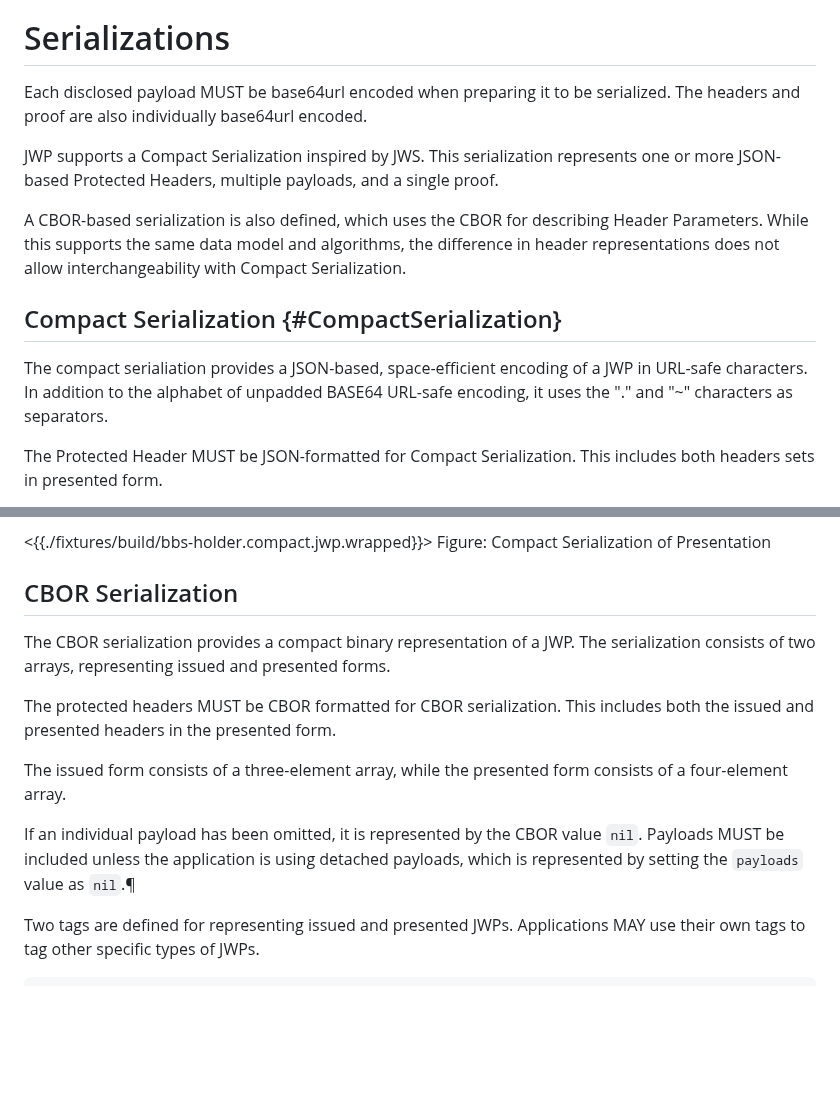
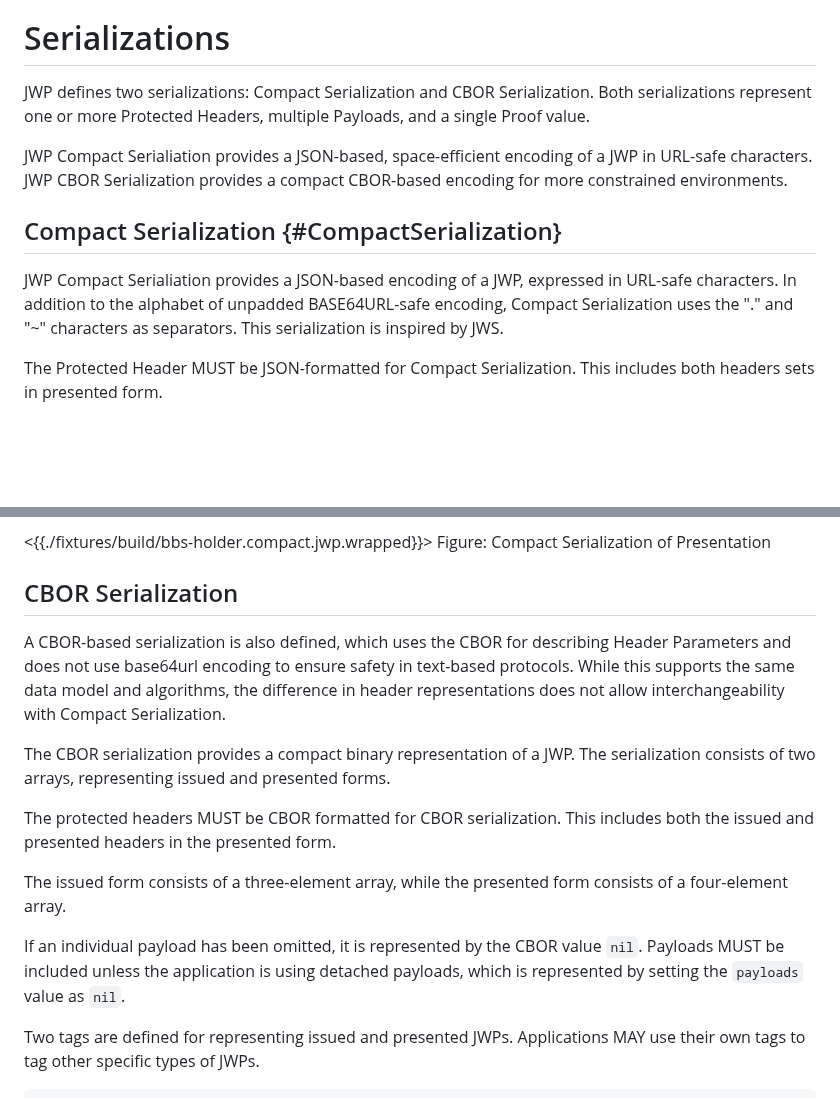
Before and after one commit to ietf-wg-jose/json-web-proof, a Markdown page: draft-ietf-jose-json-web-proof.md, 2 parts joined by grey strips. GitHub-like rendering; blank space fills up the shorter version.

Commit message:
some reworking of serializations section to be a bit more clear, specifically around the usage of base64url encoding being specific to compact serialization

```diff
--- a/draft-ietf-jose-json-web-proof.md
+++ b/draft-ietf-jose-json-web-proof.md
@@ -499,15 +499,13 @@ The algorithm is responsible for representing selective disclosure of payloads i
 
 # Serializations
 
-Each disclosed payload MUST be base64url encoded when preparing it to be serialized.  The headers and proof are also individually base64url encoded.
+JWP defines two serializations: Compact Serialization and CBOR Serialization. Both serializations represent one or more Protected Headers, multiple Payloads, and a single Proof value.
 
-JWP supports a Compact Serialization inspired by JWS. This serialization represents one or more JSON-based Protected Headers, multiple payloads, and a single proof.
-
-A CBOR-based serialization is also defined, which uses the CBOR for describing Header Parameters. While this supports the same data model and algorithms, the difference in header representations does not allow interchangeability with Compact Serialization.
+JWP Compact Serialiation provides a JSON-based, space-efficient encoding of a JWP in URL-safe characters. JWP CBOR Serialization provides a compact CBOR-based encoding for more constrained environments.
 
 ## Compact Serialization {#CompactSerialization}
 
-The compact serialiation provides a JSON-based, space-efficient encoding of a JWP in URL-safe characters. In addition to the alphabet of unpadded BASE64 URL-safe encoding, it uses the "." and "~" characters as separators.
+JWP Compact Serialiation provides a JSON-based encoding of a JWP, expressed in URL-safe characters. In addition to the alphabet of unpadded BASE64URL-safe encoding, Compact Serialization uses the "." and "~" characters as separators. This serialization is inspired by JWS.
 
 The Protected Header MUST be JSON-formatted for Compact Serialization. This includes both headers sets in presented form.
 
@@ -528,6 +526,8 @@ Figure: Compact Serialization of Presentation
 
 ## CBOR Serialization
 
+A CBOR-based serialization is also defined, which uses the CBOR for describing Header Parameters and does not use base64url encoding to ensure safety in text-based protocols. While this supports the same data model and algorithms, the difference in header representations does not allow interchangeability with Compact Serialization.
+
 The CBOR serialization provides a compact binary representation of a JWP.
 The serialization consists of two arrays, representing issued and presented forms.
 
@@ -540,7 +540,7 @@ presented form consists of a four-element array.
 If an individual payload has been omitted, it is represented by the
 CBOR value `nil`. Payloads MUST be included unless the application
 is using detached payloads, which is represented by setting the
-`payloads` value as `nil`.¶
+`payloads` value as `nil`.
 
 Two tags are defined for representing issued and presented JWPs.
 Applications MAY use their own tags to tag other specific types of JWPs.
```
